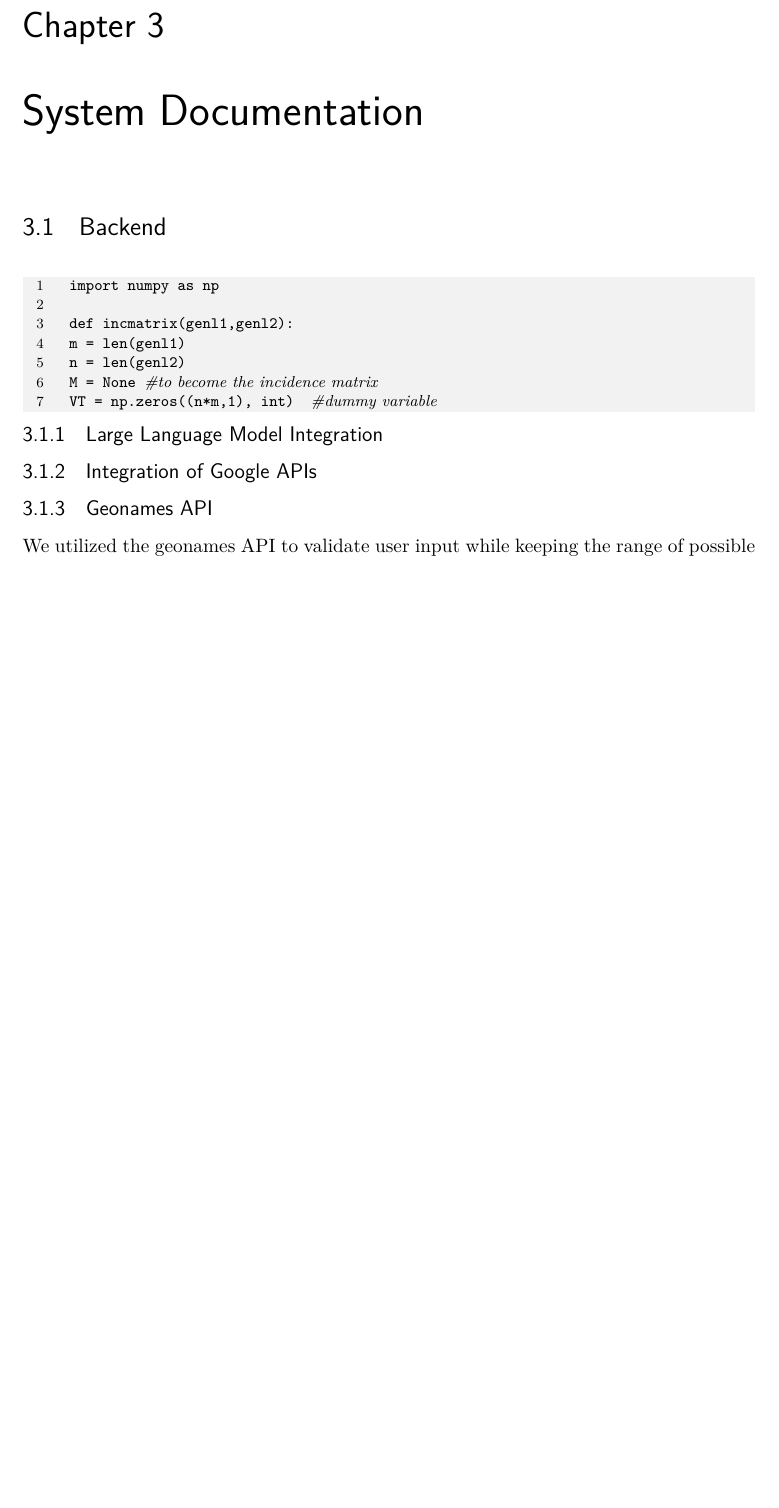
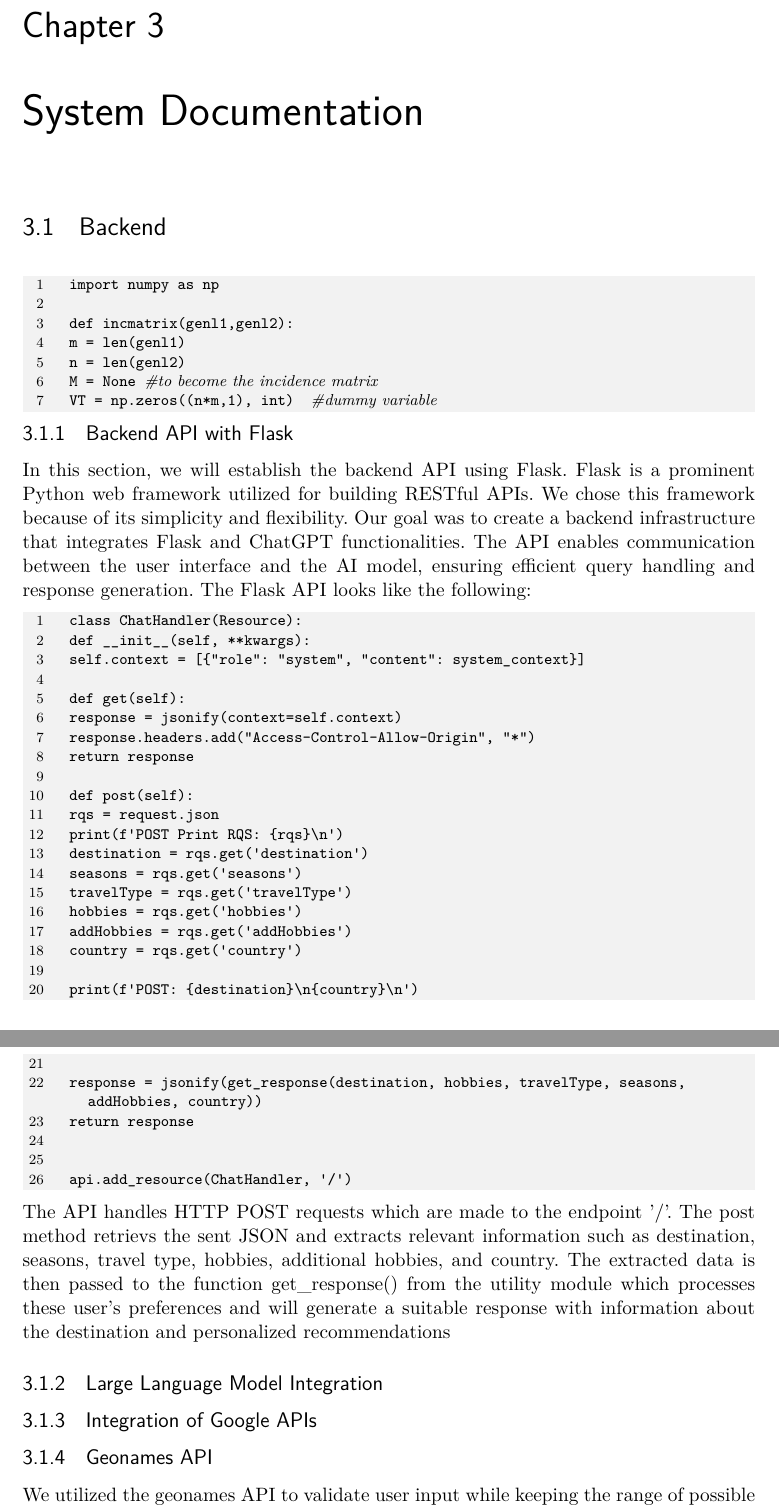
Before and after one commit to LeitnerVeronika/Report_GuideGuru, a LaTeX thesis (main.tex): part of page 8 of 21 before the commit and two parts of pages 8 and 9 of 22 after it, the two joined at a grey line, cut so that both start at the same text, the shorter picture padded with empty space. Compiled offline with pdfLaTeX.

Commit message:
Update main.tex
Backend API with Flask

```diff
--- a/main.tex
+++ b/main.tex
@@ -150,6 +150,39 @@ Two out of the five test users expressed interest in including the duration of t
 	M = None #to become the incidence matrix
 	VT = np.zeros((n*m,1), int)  #dummy variable
 \end{PythonCode}
+
+\subsection{Backend API with Flask}
+In this section, we will establish the backend API using Flask. Flask is a prominent Python web framework utilized for building RESTful APIs. We chose this framework because of its simplicity and flexibility. Our goal was to create a backend infrastructure that integrates Flask and ChatGPT functionalities. The API enables communication between the user interface and the AI model, ensuring efficient query handling and response generation. The Flask API looks like the following:
+\begin{PythonCode}
+	class ChatHandler(Resource):
+	def __init__(self, **kwargs):
+	self.context = [{"role": "system", "content": system_context}]
+
+	def get(self):
+	response = jsonify(context=self.context)
+	response.headers.add("Access-Control-Allow-Origin", "*")
+	return response
+
+	def post(self):
+	rqs = request.json
+	print(f'POST Print RQS: {rqs}\n')
+	destination = rqs.get('destination')
+	seasons = rqs.get('seasons')
+	travelType = rqs.get('travelType')
+	hobbies = rqs.get('hobbies')
+	addHobbies = rqs.get('addHobbies')
+	country = rqs.get('country')
+
+	print(f'POST: {destination}\n{country}\n')
+
+	response = jsonify(get_response(destination, hobbies, travelType, seasons, addHobbies, country))
+	return response
+
+
+	api.add_resource(ChatHandler, '/')
+\end{PythonCode}
+The API handles HTTP POST requests which are made to the endpoint '/'. The post method retrievs the sent JSON and extracts relevant information such as destination, seasons, travel type, hobbies, additional hobbies, and country. The extracted data is then passed to the function get\_response() from the utility module which processes these user's preferences and will generate a suitable response with information about the destination and personalized recommendations
+
 
 \subsection{Large Language Model Integration}
 
```
